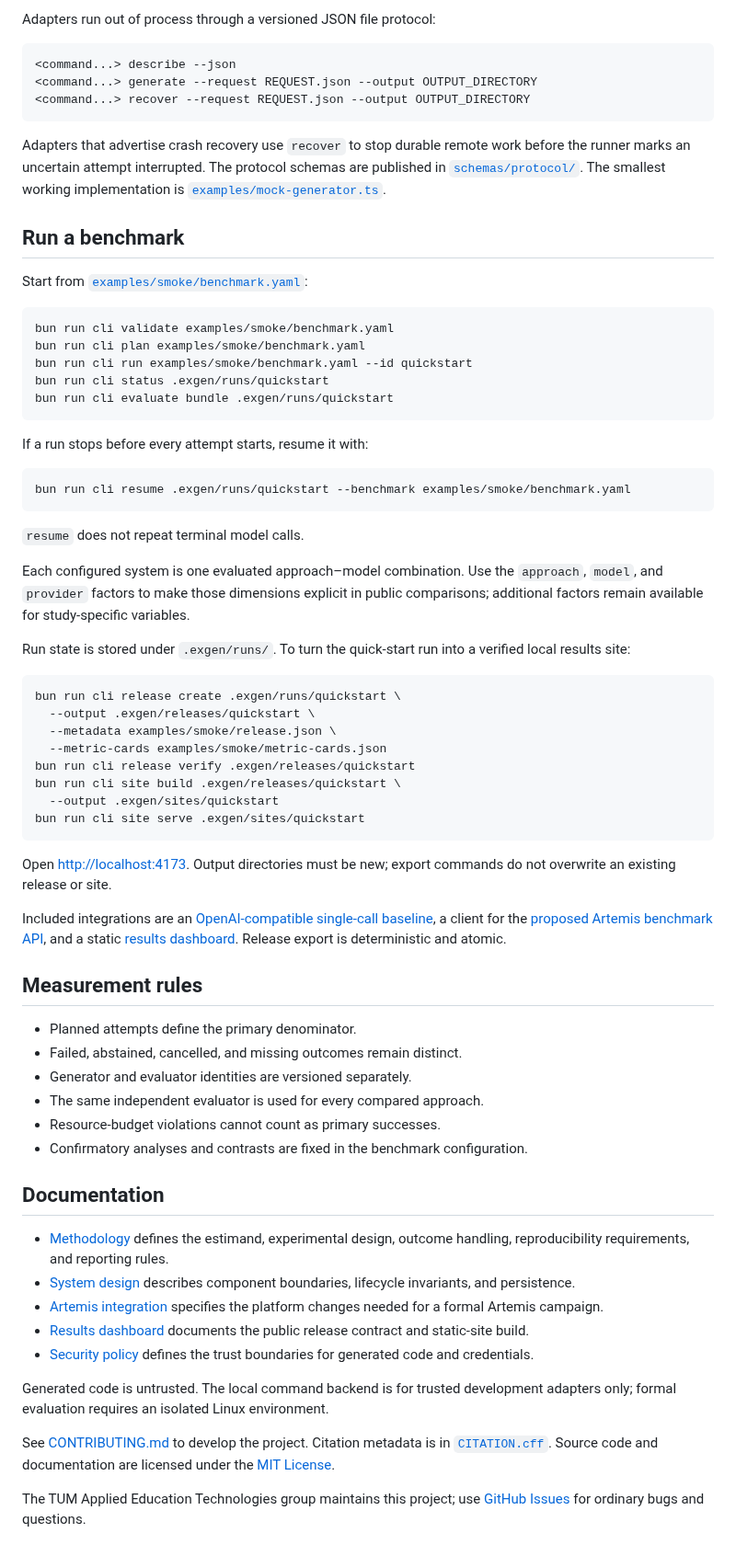
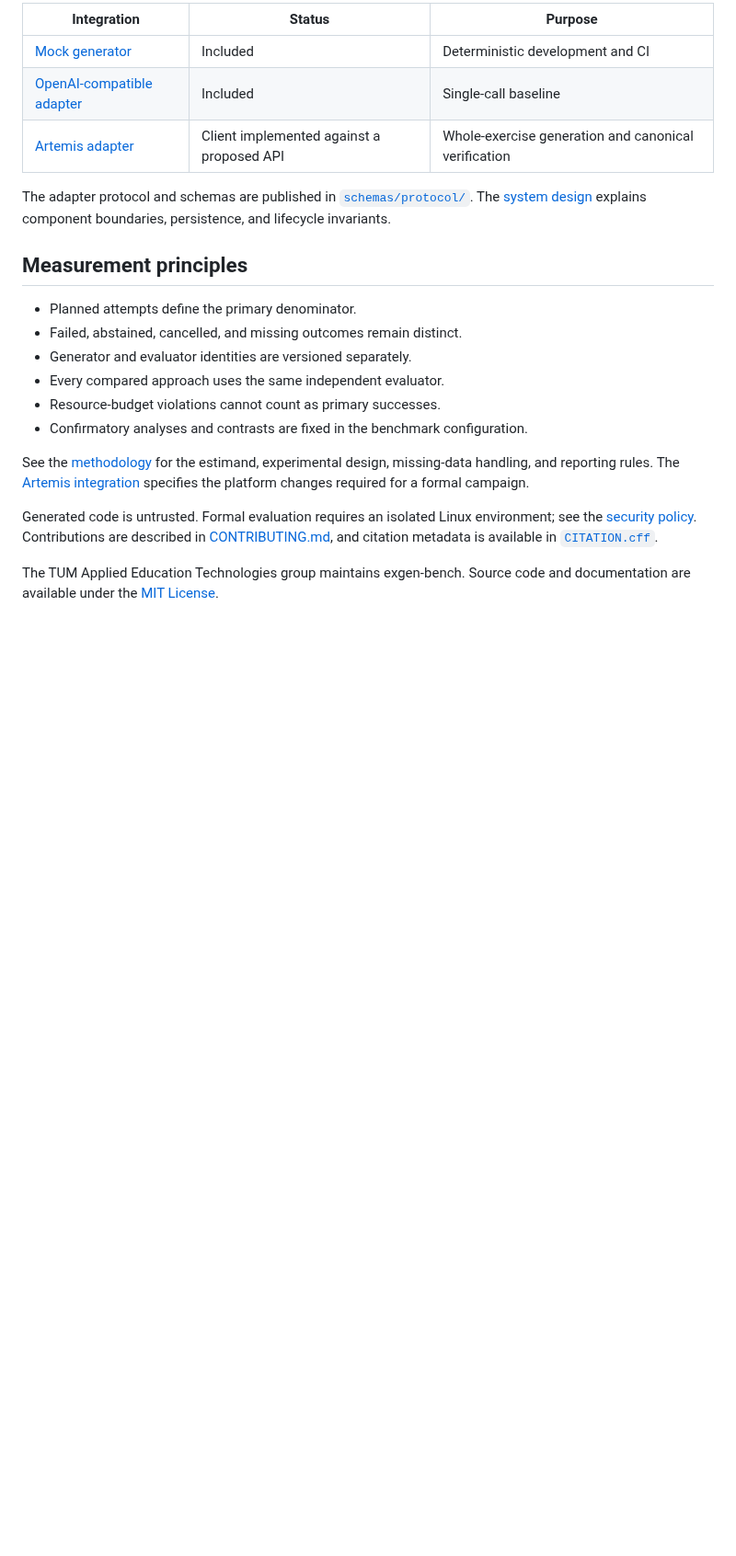
Before and after one commit to ls1intum/exgen-bench, a Markdown page: README.md, the part around one of its changes. Shown at 92% size. GitHub-like rendering; blank space fills up the shorter version.

````diff
--- a/README.md
+++ b/README.md
@@ -60,88 +79,31 @@ flowchart LR
 
-Adapters run out of process through a versioned JSON file protocol:
+| Integration | Status | Purpose |
+| --- | --- | --- |
+| [Mock generator](examples/mock-generator.ts) | Included | Deterministic development and CI |
+| [OpenAI-compatible adapter](adapters/openai-compatible/) | Included | Single-call baseline |
+| [Artemis adapter](adapters/artemis/) | Client implemented against a proposed API | Whole-exercise generation and canonical verification |
 
-```text
-<command...> describe --json
-<command...> generate --request REQUEST.json --output OUTPUT_DIRECTORY
-<command...> recover --request REQUEST.json --output OUTPUT_DIRECTORY
-```
+The adapter protocol and schemas are published in [`schemas/protocol/`](schemas/protocol/). The
+[system design](SYSTEM-DESIGN.md) explains component boundaries, persistence, and lifecycle
+invariants.
 
-Adapters that advertise crash recovery use `recover` to stop durable remote work before the runner
-marks an uncertain attempt interrupted. The protocol schemas are published in
-[`schemas/protocol/`](schemas/protocol/). The smallest working implementation is
-[`examples/mock-generator.ts`](examples/mock-generator.ts).
-
-## Run a benchmark
-
-Start from [`examples/smoke/benchmark.yaml`](examples/smoke/benchmark.yaml):
-
-```bash
-bun run cli validate examples/smoke/benchmark.yaml
-bun run cli plan examples/smoke/benchmark.yaml
-bun run cli run examples/smoke/benchmark.yaml --id quickstart
-bun run cli status .exgen/runs/quickstart
-bun run cli evaluate bundle .exgen/runs/quickstart
-```
-
-If a run stops before every attempt starts, resume it with:
-
-```bash
-bun run cli resume .exgen/runs/quickstart --benchmark examples/smoke/benchmark.yaml
-```
-
-`resume` does not repeat terminal model calls.
-
-Each configured system is one evaluated approach–model combination. Use the `approach`, `model`,
-and `provider` factors to make those dimensions explicit in public comparisons; additional factors
-remain available for study-specific variables.
-
-Run state is stored under `.exgen/runs/`. To turn the quick-start run into a verified local results
-site:
-
-```bash
-bun run cli release create .exgen/runs/quickstart \
-  --output .exgen/releases/quickstart \
-  --metadata examples/smoke/release.json \
-  --metric-cards examples/smoke/metric-cards.json
-bun run cli release verify .exgen/releases/quickstart
-bun run cli site build .exgen/releases/quickstart \
-  --output .exgen/sites/quickstart
-bun run cli site serve .exgen/sites/quickstart
-```
-
-Open <http://localhost:4173>. Output directories must be new; export commands do not overwrite an
-existing release or site.
-
-Included integrations are an [OpenAI-compatible single-call baseline](adapters/openai-compatible/),
-a client for the [proposed Artemis benchmark API](adapters/artemis/), and a static
-[results dashboard](site/). Release export is deterministic and atomic.
-
-## Measurement rules
+## Measurement principles
 
 - Planned attempts define the primary denominator.
 - Failed, abstained, cancelled, and missing outcomes remain distinct.
 - Generator and evaluator identities are versioned separately.
-- The same independent evaluator is used for every compared approach.
+- Every compared approach uses the same independent evaluator.
 - Resource-budget violations cannot count as primary successes.
 - Confirmatory analyses and contrasts are fixed in the benchmark configuration.
 
-## Documentation
+See the [methodology](docs/METHODOLOGY.md) for the estimand, experimental design, missing-data
+handling, and reporting rules. The [Artemis integration](docs/ARTEMIS-INTEGRATION.md) specifies
+the platform changes required for a formal campaign.
 
-- [Methodology](docs/METHODOLOGY.md) defines the estimand, experimental design, outcome handling,
-  reproducibility requirements, and reporting rules.
-- [System design](SYSTEM-DESIGN.md) describes component boundaries, lifecycle invariants, and
-  persistence.
-- [Artemis integration](docs/ARTEMIS-INTEGRATION.md) specifies the platform changes needed for a
-  formal Artemis campaign.
-- [Results dashboard](site/) documents the public release contract and static-site build.
-- [Security policy](SECURITY.md) defines the trust boundaries for generated code and credentials.
+Generated code is untrusted. Formal evaluation requires an isolated Linux environment; see the
+[security policy](SECURITY.md). Contributions are described in
+[CONTRIBUTING.md](CONTRIBUTING.md), and citation metadata is available in
+[`CITATION.cff`](CITATION.cff).
 
-Generated code is untrusted. The local command backend is for trusted development adapters only;
-formal evaluation requires an isolated Linux environment.
-
-See [CONTRIBUTING.md](CONTRIBUTING.md) to develop the project. Citation metadata is in
-[`CITATION.cff`](CITATION.cff). Source code and documentation are licensed under the
-[MIT License](LICENSE).
-
-The TUM Applied Education Technologies group maintains this project; use
-[GitHub Issues](https://github.com/ls1intum/exgen-bench/issues) for ordinary bugs and questions.
+The TUM Applied Education Technologies group maintains exgen-bench. Source code and documentation
+are available under the [MIT License](LICENSE).
````
Also changed, not shown: other parts of README.md (+52 -33 lines), CONTRIBUTING.md (+4 -0 lines), docs/images/dashboard-preview.png (added), site/social-preview.png (added), 14 other files.
